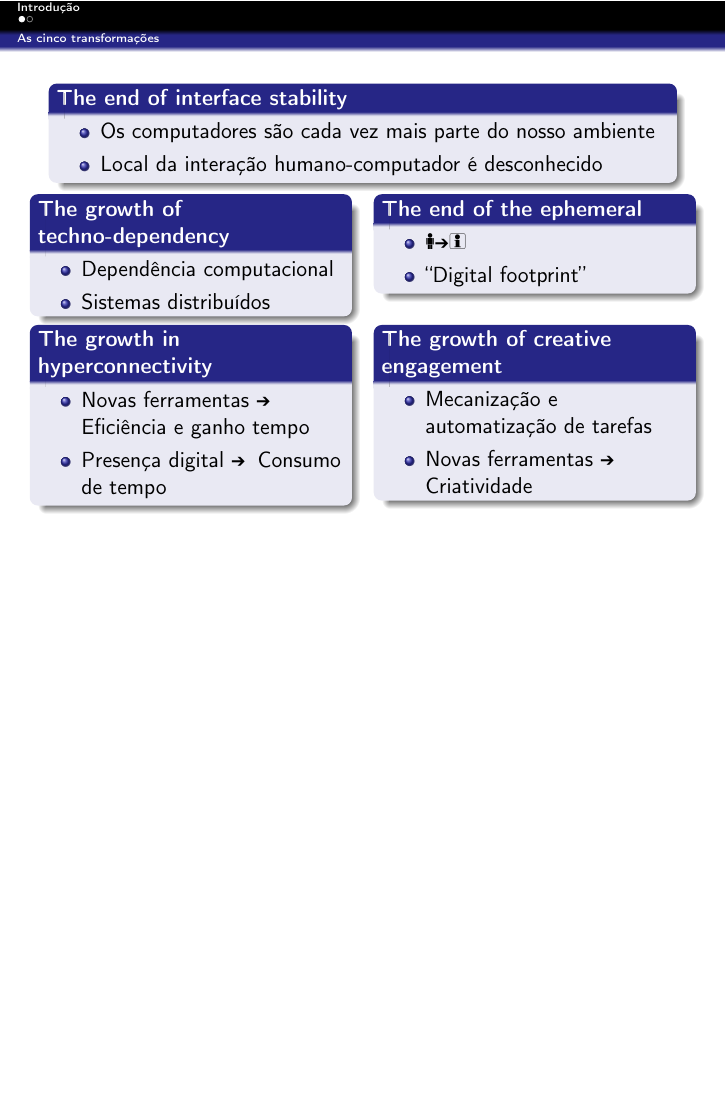
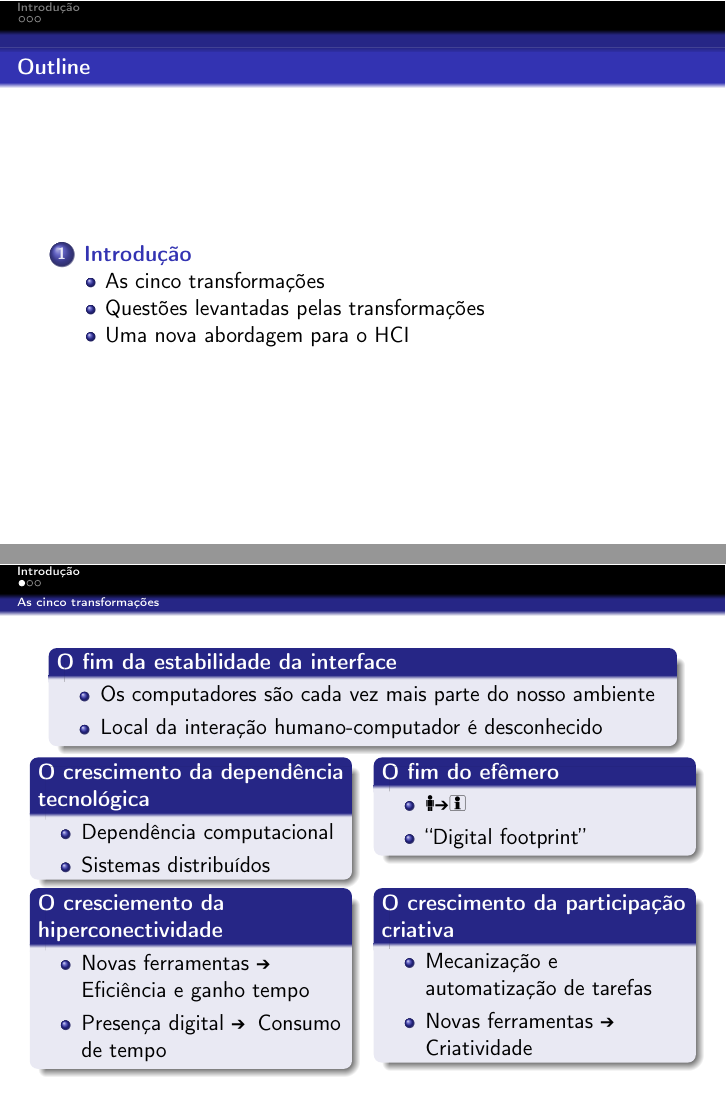
Before and after one commit to tiagochst/mc750-1s2011-tcs, LaTeX slides (Slides/Artigo2/ra082941.tex): page 17 of 26 before the commit and pages 2 and 18 of 31 after it, the two joined at a grey line, the shorter picture padded with empty space. Compiled offline with LaTeX, dvips and Ghostscript; the source files are stored in an older character set and shown here as Unicode.

Commit message:
Fim slides

```diff
--- a/Slides/Artigo2/ra082941.tex
+++ b/Slides/Artigo2/ra082941.tex
@@ -19,7 +19,6 @@
 \usepackage{amssymb}
 \usepackage{mathptmx}
 
-\usepackage{multicol}
 %%% figuras %%%
 \usepackage{graphicx}
 \usepackage{wrapfig}
@@ -116,9 +116,9 @@
   \titlepage
 \end{frame}
 
-% \begin{frame}{Outline}
-%   \tableofcontents
-% \end{frame}
+ \begin{frame}{Outline}
+   \tableofcontents
+ \end{frame}
 
 
 \section{Introdução}
@@ -136,14 +136,14 @@
   % permitir o usuário fazer e onde deve estar
   % what an interface might be, where it ism what allows a user to do
 
-  \pause \begin{block}{The end of interface stability}
+  \pause \begin{block}{O fim da estabilidade da interface}
     \begin{itemize}
       \pause  \item    Os computadores são cada vez mais parte do nosso ambiente
       \pause  \item    Local da interação humano-computador é desconhecido
     \end{itemize}
   \end{block}
 
-  % segunda transformação
+  % segunda transformação -The growth of techno-dependency
   % A segunda transformação diz a respeito da depencia criada em
   % relação aos computadores.(Declaração de imposto de renda)
   % Assim como as pessoas passaram a confiar mais nas pessoas, os
@@ -157,14 +157,14 @@
   \begin{columns}[t]
 
     \column{.50\textwidth}
-    \pause \begin{block}{The growth of techno-dependency}
+    \pause \begin{block}{O crescimento da dependência tecnológica}
       \begin{itemize}
         \pause  \item  Dependência computacional
         \pause  \item  Sistemas distribuídos
       \end{itemize}
     \end{block}
 
-    % Quarta transformação
+    % Quarta transformação -The end of the ephemeral
     % O que guardar , porque guardar o que fazer com esses dados está
     % mudando paralelamente aos sistemas
     % Dados pessoais -> Digital figenprint -> passamos a ser visiveis e
@@ -173,7 +173,7 @@
     % Passa de um usuário desconhecido para uma pessoa, um perfil!
     \column{.50\textwidth}
 
-    \uncover<11->{  \begin{block}{The end of the ephemeral}
+    \uncover<11->{  \begin{block}{O fim do efêmero}
         \begin{itemize}
           \uncover<12->{  \item \Gentsroom  \MVRightarrow \Info}
           \uncover<13->{ \item ``Digital footprint''  }
@@ -185,10 +185,10 @@
 
   \vspace{-0.2cm}
   \begin{columns}[t]
-    % terceira transformação
+    % terceira transformação - The growth in hyperconnectivity
     \column{.50\textwidth}
     \uncover<8-> {
-      \begin{block}{The growth in hyperconnectivity}
+      \begin{block}{O cresciemento da hiperconectividade}
         \begin{itemize}
           % \item Habilidade das novas ferramentas de melhorar a eficiência e   ganhar tempo
           % \item<alert@1> Mas, há um aumento no consumo de tempo devido a presença digital
@@ -207,7 +207,7 @@
     % Instrumentos para criatividade -> programadores, podutores, editores
     \column{.50\textwidth}
     \uncover<14->{
-      \begin{block}{The growth of creative engagement}
+      \begin{block}{O crescimento da participação criativa}
         \begin{itemize}
           \uncover<15->{\item  Mecanização e automatização de tarefas  }
           \uncover<16->{\item  Novas ferramentas \MVRightarrow
@@ -240,3 +240,4 @@
 % Como o impacto sera tradado em diferentes situacoes,lugares e
 % culturas .
 % Questoes eticas
+\subsection{Questões levantadas pelas transformações}
```
Also changed, not shown: Slides/Artigo2/ra082941.pdf, Slides/Artigo2/ra082941.ps, Slides/Artigo2/ra082941.tex (24 more changed lines), 6 other files.
